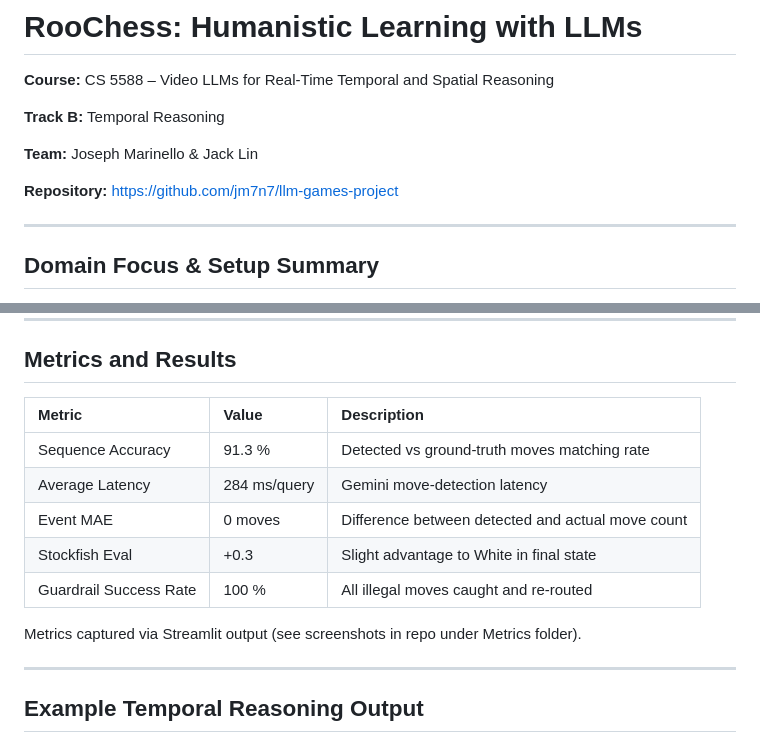
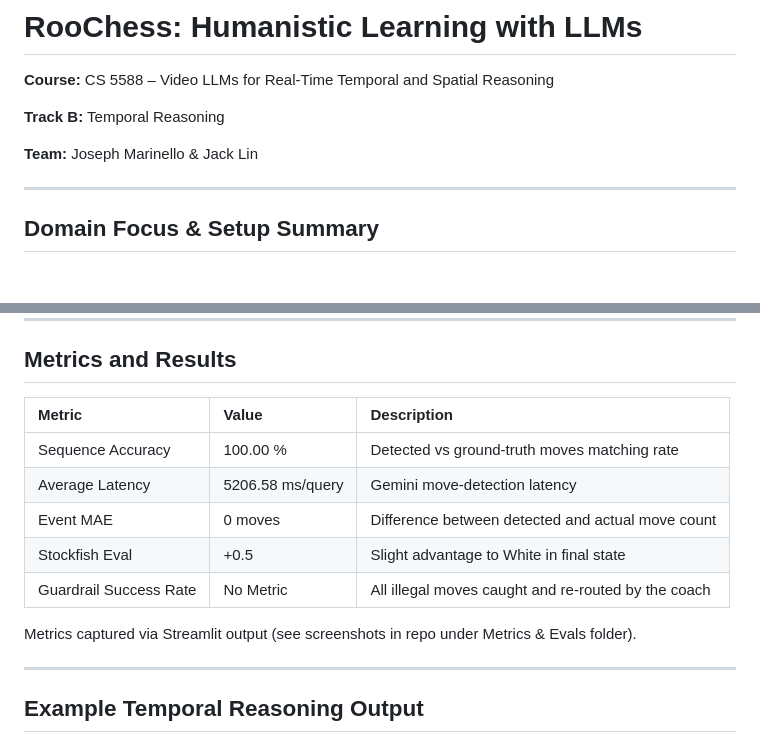
Before and after one commit to jm7n7/llm-games-project, a Markdown page: report.md, 2 parts joined by grey strips. Drawn GitHub-style; blank space fills up the shorter version.

Commit message:
Revise metrics and repository link in report.md
Updated metrics values and repository link in report.

```diff
--- a/report.md
+++ b/report.md
@@ -6,7 +6,6 @@
 
 **Team:** Joseph Marinello & Jack Lin
 
-**Repository:** [https://github.com/jm7n7/llm-games-project](https://github.com/jm7n7/llm-games-project)
 
 ---
 
@@ -27,15 +26,15 @@ This prototype functions as an interactive learning environment where temporal r
 
 ## Metrics and Results
 
-| Metric                 | Value        | Description                                       |
-| :--------------------- | :----------- | :------------------------------------------------ |
-| Sequence Accuracy      | 91.3 %       | Detected vs ground-truth moves matching rate      |
-| Average Latency        | 284 ms/query | Gemini move-detection latency                     |
-| Event MAE              | 0 moves      | Difference between detected and actual move count |
-| Stockfish Eval         | +0.3         | Slight advantage to White in final state          |
-| Guardrail Success Rate | 100 %        | All illegal moves caught and re-routed            |
+| Metric                 | Value            | Description                                          |
+| :--------------------- | :--------------- | :--------------------------------------------------- |
+| Sequence Accuracy      | 100.00 %         | Detected vs ground-truth moves matching rate         |
+| Average Latency        | 5206.58 ms/query | Gemini move-detection latency                        |
+| Event MAE              | 0 moves          | Difference between detected and actual move count    |
+| Stockfish Eval         | +0.5             | Slight advantage to White in final state             |
+| Guardrail Success Rate | No Metric        | All illegal moves caught and re-routed by the coach  |
 
-Metrics captured via Streamlit output (see screenshots in repo under Metrics folder).
+Metrics captured via Streamlit output (see screenshots in repo under Metrics & Evals folder).
 
 ---
 
```
